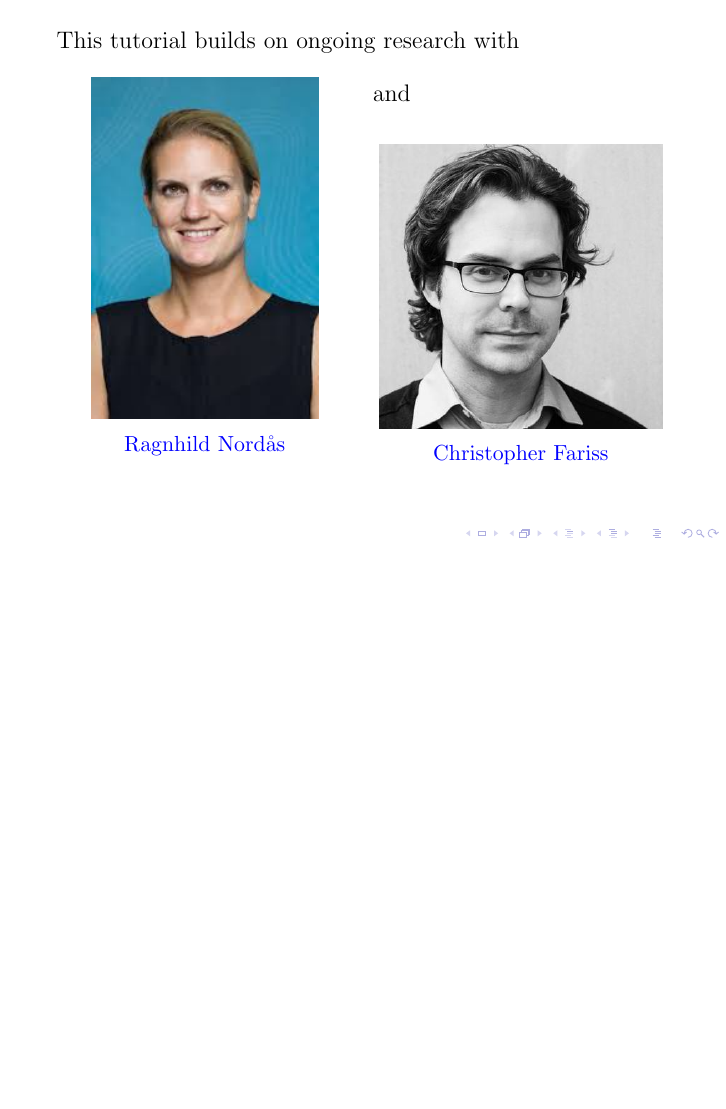
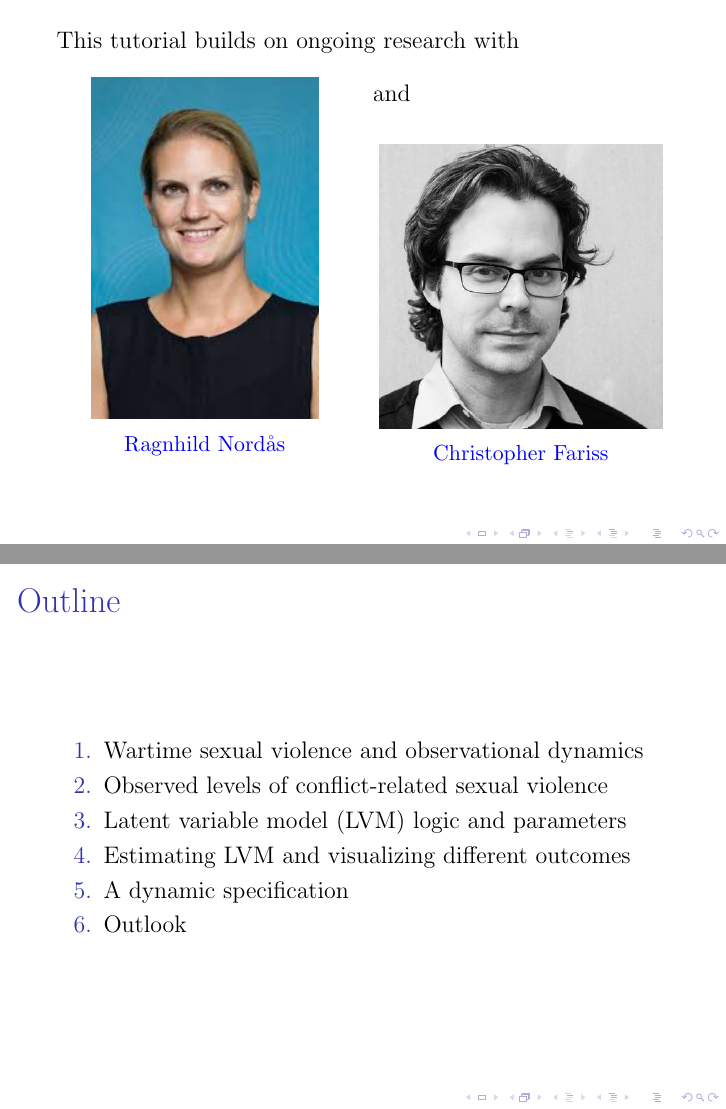
Before and after one commit to juleka/SVAC-LVM-tutorial, LaTeX slides (present/src/SVAC-LVM-workshop-slides.tex): page 2 of 31 before the commit and pages 2 and 3 of 32 after it, the two joined at a grey line, the shorter picture padded with empty space. Compiled offline with pdfLaTeX.

Commit message:
tutorial outline

```diff
--- a/present/src/SVAC-LVM-workshop-slides.tex
+++ b/present/src/SVAC-LVM-workshop-slides.tex
@@ -39,6 +39,18 @@ and
 \end{figure}
 \end{multicols}
 
+}
+
+\frame{\frametitle{Outline}
+
+\begin{enumerate}
+\item Wartime sexual violence and observational dynamics
+\item Observed levels of conflict-related sexual violence
+\item Latent variable model (LVM) logic and parameters
+\item Estimating LVM and visualizing different outcomes
+\item A dynamic specification
+\item Outlook
+\end{enumerate}
 }
 
 \frame{\frametitle{Wartime Sexual Violence}
```
Also changed, not shown: present/output/SVAC-LVM-workshop-slides.pdf.
